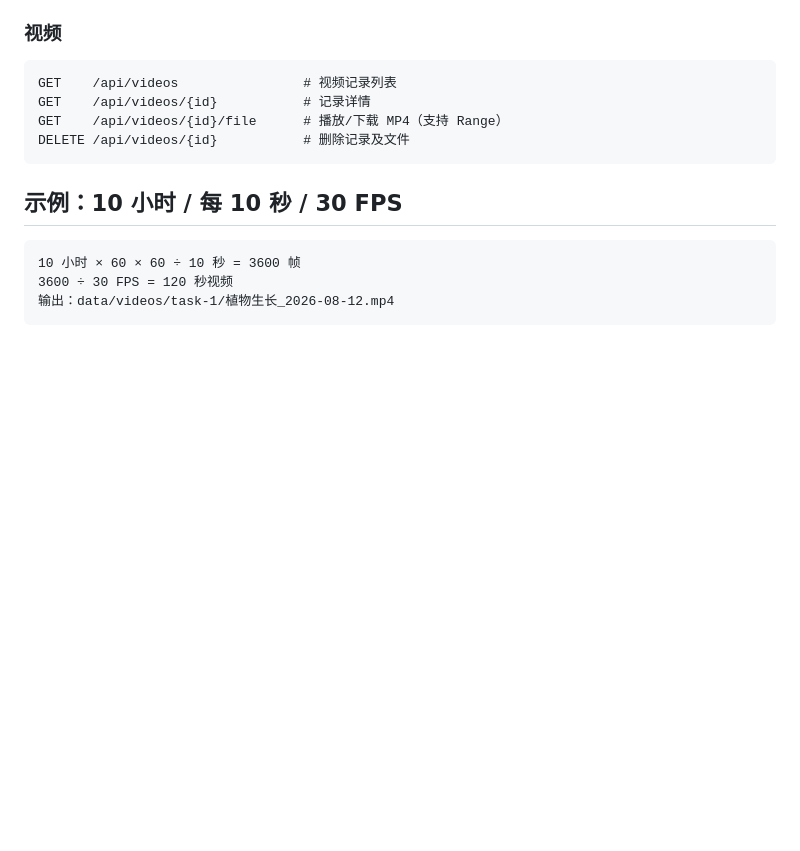
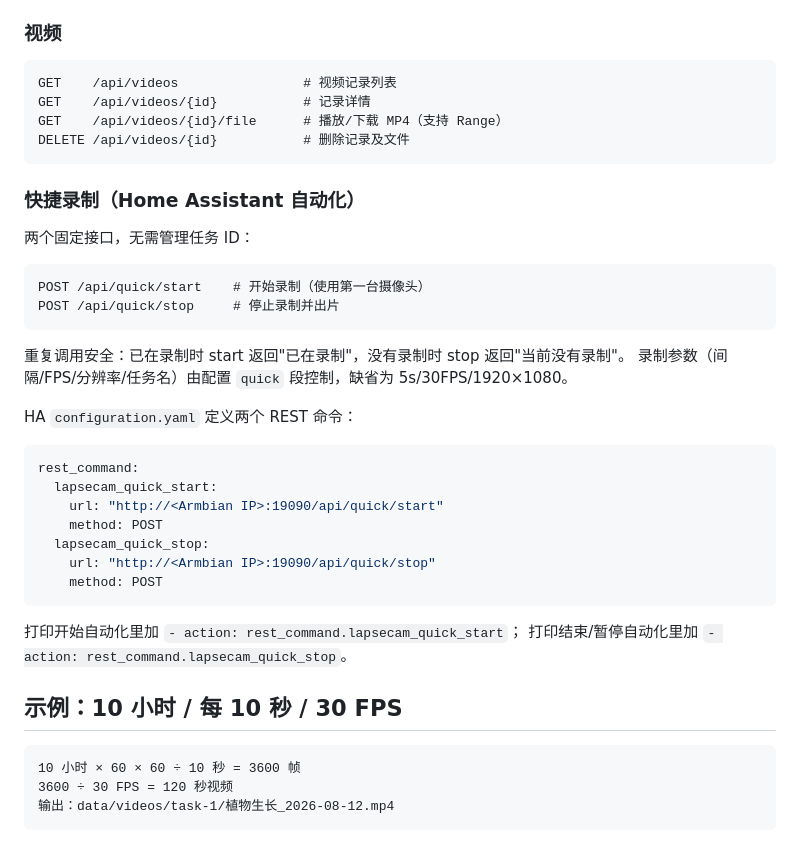
Before and after one commit to zhf883680/LapseCam, a Markdown page: README.md, the part around the change. Drawn GitHub-style; blank space fills up the shorter version.

Commit message:
docs: 快捷录制接口与 HA 示例

````diff
--- a/README.md
+++ b/README.md
@@ -135,6 +135,33 @@ GET    /api/videos/{id}/file      # 播放/下载 MP4（支持 Range）
 DELETE /api/videos/{id}           # 删除记录及文件
 ```
 
+### 快捷录制（Home Assistant 自动化）
+
+两个固定接口，无需管理任务 ID：
+
+```
+POST /api/quick/start    # 开始录制（使用第一台摄像头）
+POST /api/quick/stop     # 停止录制并出片
+```
+
+重复调用安全：已在录制时 start 返回"已在录制"，没有录制时 stop 返回"当前没有录制"。
+录制参数（间隔/FPS/分辨率/任务名）由配置 `quick` 段控制，缺省为 5s/30FPS/1920×1080。
+
+HA `configuration.yaml` 定义两个 REST 命令：
+
+```yaml
+rest_command:
+  lapsecam_quick_start:
+    url: "http://<Armbian IP>:19090/api/quick/start"
+    method: POST
+  lapsecam_quick_stop:
+    url: "http://<Armbian IP>:19090/api/quick/stop"
+    method: POST
+```
+
+打印开始自动化里加 `- action: rest_command.lapsecam_quick_start`；
+打印结束/暂停自动化里加 `- action: rest_command.lapsecam_quick_stop`。
+
 ## 示例：10 小时 / 每 10 秒 / 30 FPS
 
 ```
````
